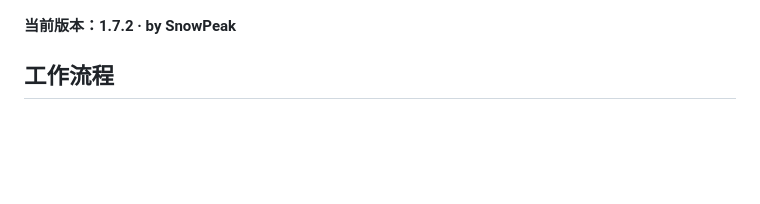
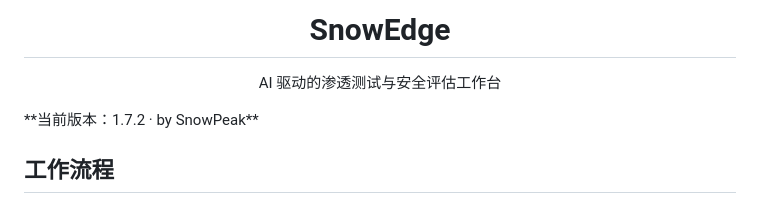
Before and after one commit to HooXuefeng/SnowEdge, a Markdown page: README.md, the part around one of its changes. Drawn GitHub-style; blank space fills up the shorter version.

```diff
--- a/README.md
+++ b/README.md
@@ -5,4 +7,9 @@
 
+<h1 align="center">SnowEdge</h1>
+
+<p align="center">
+  AI 驱动的渗透测试与安全评估工作台
+</p>
 **当前版本：1.7.2 · by SnowPeak**
 
 ## 工作流程
```
Also changed, not shown: other parts of README.md (+3 -1 lines).
